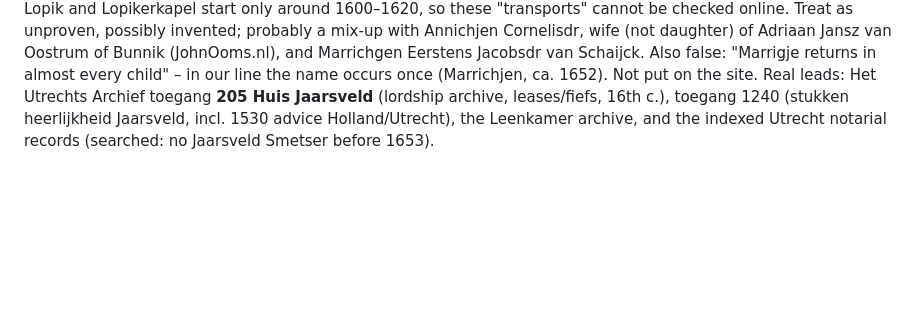
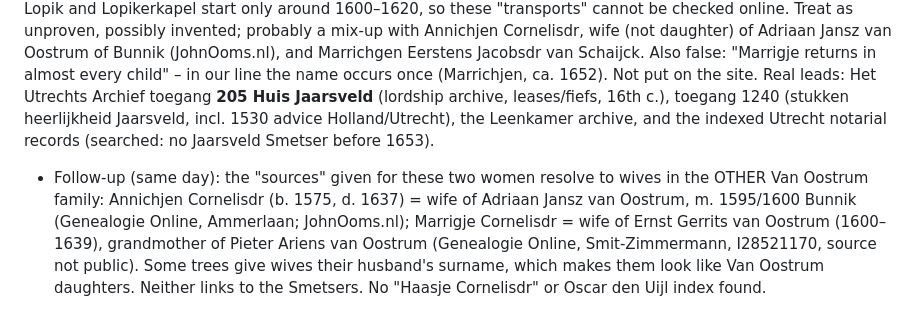
Before and after one commit to peotjmsa-svg/oosterom-familie, a Markdown page: onderzoek/plan-oosterom.md, the part around the change. GitHub-like rendering; blank space fills up the shorter version.

Commit message:
Onderzoek: Annichjen en Marrigje Cornelisdr zijn echtgenotes in de Houtense Van Oostrum-tak

```diff
--- a/onderzoek/plan-oosterom.md
+++ b/onderzoek/plan-oosterom.md
@@ -370,3 +370,9 @@ almost every child" – in our line the name occurs once (Marrichjen, ca. 1652).
 Real leads: Het Utrechts Archief toegang **205 Huis Jaarsveld** (lordship archive, leases/fiefs, 16th c.), toegang
 1240 (stukken heerlijkheid Jaarsveld, incl. 1530 advice Holland/Utrecht), the Leenkamer archive, and the indexed
 Utrecht notarial records (searched: no Jaarsveld Smetser before 1653).
+- Follow-up (same day): the "sources" given for these two women resolve to wives in the OTHER Van Oostrum family:
+  Annichjen Cornelisdr (b. 1575, d. 1637) = wife of Adriaan Jansz van Oostrum, m. 1595/1600 Bunnik
+  (Genealogie Online, Ammerlaan; JohnOoms.nl); Marrigje Cornelisdr = wife of Ernst Gerrits van Oostrum (1600–1639),
+  grandmother of Pieter Ariens van Oostrum (Genealogie Online, Smit-Zimmermann, I28521170, source not public). Some
+  trees give wives their husband's surname, which makes them look like Van Oostrum daughters. Neither links to the
+  Smetsers. No "Haasje Cornelisdr" or Oscar den Uijl index found.
```
